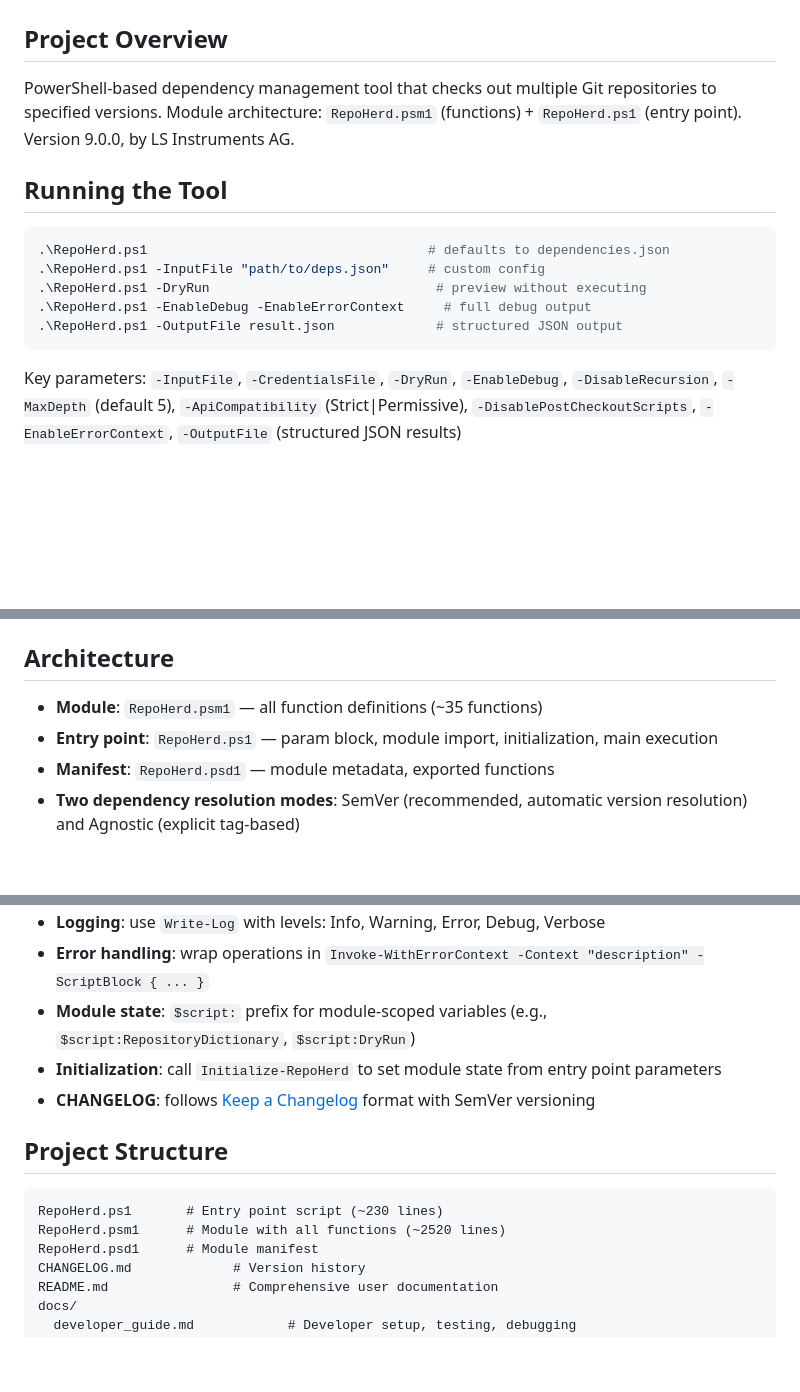
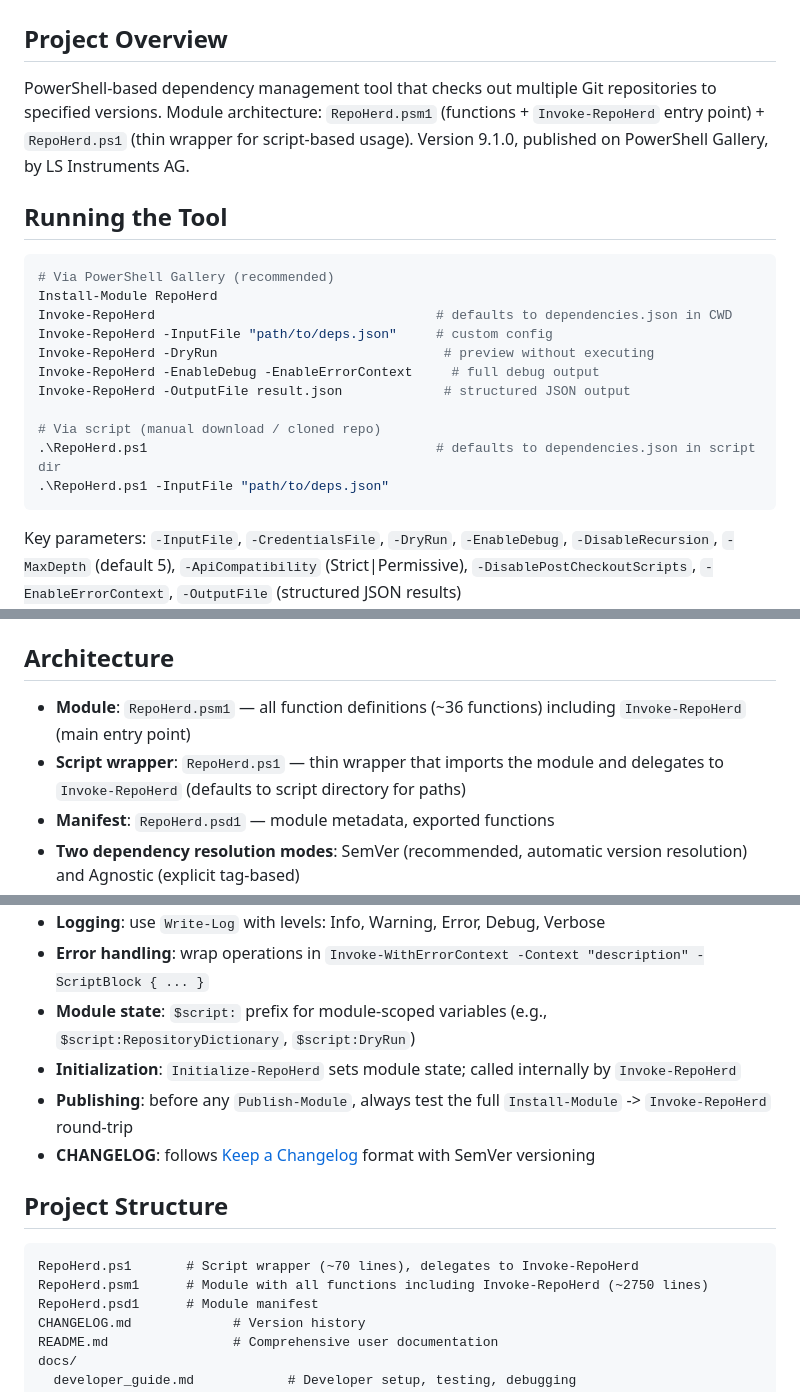
Before and after one commit to LS-Instruments/LsiGitCheckout, a Markdown page: CLAUDE.md, 3 parts joined by grey strips. Rendered like a GitHub page; blank space fills up the shorter version.

Commit message:
docs: Update CLAUDE.md for v9.1.0 and Invoke-RepoHerd
Co-Authored-By: Claude Opus 4.6 (1M context) <noreply@anthropic.com>

````diff
--- a/CLAUDE.md
+++ b/CLAUDE.md
@@ -2,16 +2,22 @@
 
 ## Project Overview
 
-PowerShell-based dependency management tool that checks out multiple Git repositories to specified versions. Module architecture: `RepoHerd.psm1` (functions) + `RepoHerd.ps1` (entry point). Version 9.0.0, by LS Instruments AG.
+PowerShell-based dependency management tool that checks out multiple Git repositories to specified versions. Module architecture: `RepoHerd.psm1` (functions + `Invoke-RepoHerd` entry point) + `RepoHerd.ps1` (thin wrapper for script-based usage). Version 9.1.0, published on PowerShell Gallery, by LS Instruments AG.
 
 ## Running the Tool
 
 ```powershell
-.\RepoHerd.ps1                                    # defaults to dependencies.json
-.\RepoHerd.ps1 -InputFile "path/to/deps.json"     # custom config
-.\RepoHerd.ps1 -DryRun                             # preview without executing
-.\RepoHerd.ps1 -EnableDebug -EnableErrorContext     # full debug output
-.\RepoHerd.ps1 -OutputFile result.json             # structured JSON output
+# Via PowerShell Gallery (recommended)
+Install-Module RepoHerd
+Invoke-RepoHerd                                    # defaults to dependencies.json in CWD
+Invoke-RepoHerd -InputFile "path/to/deps.json"     # custom config
+Invoke-RepoHerd -DryRun                             # preview without executing
+Invoke-RepoHerd -EnableDebug -EnableErrorContext     # full debug output
+Invoke-RepoHerd -OutputFile result.json             # structured JSON output
+
+# Via script (manual download / cloned repo)
+.\RepoHerd.ps1                                     # defaults to dependencies.json in script dir
+.\RepoHerd.ps1 -InputFile "path/to/deps.json"
 ```
 
 Key parameters: `-InputFile`, `-CredentialsFile`, `-DryRun`, `-EnableDebug`, `-DisableRecursion`, `-MaxDepth` (default 5), `-ApiCompatibility` (Strict|Permissive), `-DisablePostCheckoutScripts`, `-EnableErrorContext`, `-OutputFile` (structured JSON results)
@@ -47,8 +53,8 @@ There are 17 test cases across 16 test configs covering SemVer, Agnostic, API in
 
 ## Architecture
 
-- **Module**: `RepoHerd.psm1` — all function definitions (~35 functions)
-- **Entry point**: `RepoHerd.ps1` — param block, module import, initialization, main execution
+- **Module**: `RepoHerd.psm1` — all function definitions (~36 functions) including `Invoke-RepoHerd` (main entry point)
+- **Script wrapper**: `RepoHerd.ps1` — thin wrapper that imports the module and delegates to `Invoke-RepoHerd` (defaults to script directory for paths)
 - **Manifest**: `RepoHerd.psd1` — module metadata, exported functions
 - **Two dependency resolution modes**: SemVer (recommended, automatic version resolution) and Agnostic (explicit tag-based)
 - **Configuration**: JSON files — `dependencies.json` for repos, `git_credentials.json` for SSH keys
@@ -71,14 +77,15 @@ There are 17 test cases across 16 test configs covering SemVer, Agnostic, API in
 - **Logging**: use `Write-Log` with levels: Info, Warning, Error, Debug, Verbose
 - **Error handling**: wrap operations in `Invoke-WithErrorContext -Context "description" -ScriptBlock { ... }`
 - **Module state**: `$script:` prefix for module-scoped variables (e.g., `$script:RepositoryDictionary`, `$script:DryRun`)
-- **Initialization**: call `Initialize-RepoHerd` to set module state from entry point parameters
+- **Initialization**: `Initialize-RepoHerd` sets module state; called internally by `Invoke-RepoHerd`
+- **Publishing**: before any `Publish-Module`, always test the full `Install-Module` -> `Invoke-RepoHerd` round-trip
 - **CHANGELOG**: follows [Keep a Changelog](https://keepachangelog.com/en/1.0.0/) format with SemVer versioning
 
 ## Project Structure
 
 ```
-RepoHerd.ps1       # Entry point script (~230 lines)
-RepoHerd.psm1      # Module with all functions (~2520 lines)
+RepoHerd.ps1       # Script wrapper (~70 lines), delegates to Invoke-RepoHerd
+RepoHerd.psm1      # Module with all functions including Invoke-RepoHerd (~2750 lines)
 RepoHerd.psd1      # Module manifest
 CHANGELOG.md             # Version history
 README.md                # Comprehensive user documentation
````
